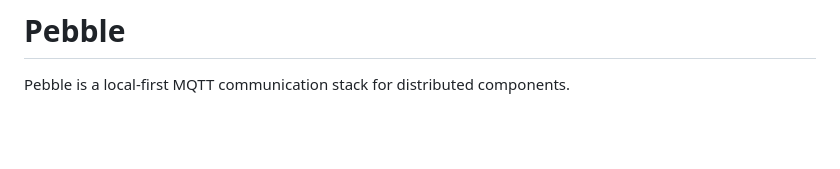
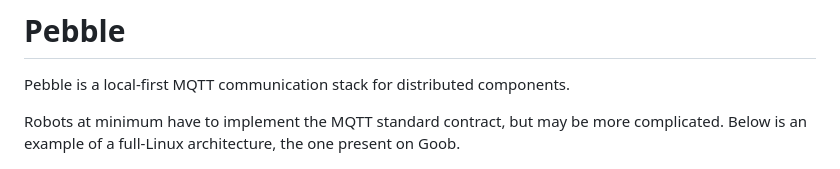
Before and after one commit to acmattson3/pebble, a Markdown page: README.md, the part around the change. GitHub-like rendering; blank space fills up the shorter version.

Commit message:
Added comment about architecture complexity.

```diff
--- a/README.md
+++ b/README.md
@@ -1,6 +1,8 @@
 # Pebble
 
 Pebble is a local-first MQTT communication stack for distributed components.
+
+Robots at minimum have to implement the MQTT standard contract, but may be more complicated. Below is an example of a full-Linux architecture, the one present on Goob.
 
 ![Pebble architecture overview](pebble-full-diagram.png)
 
```
